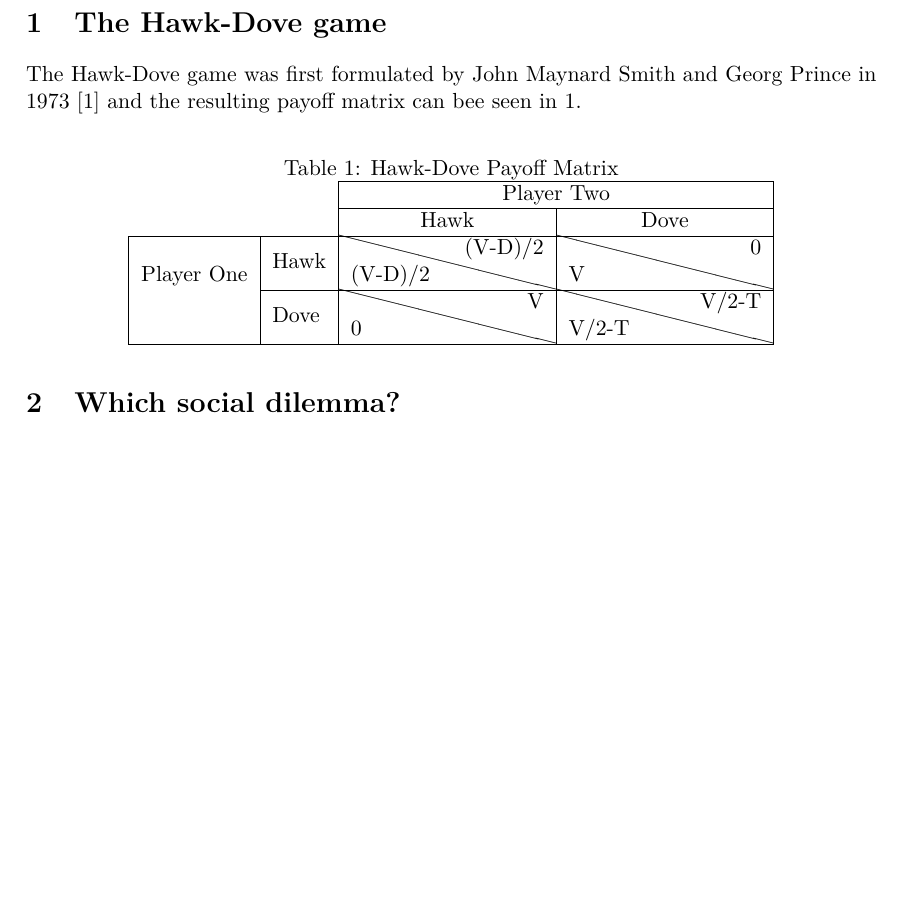
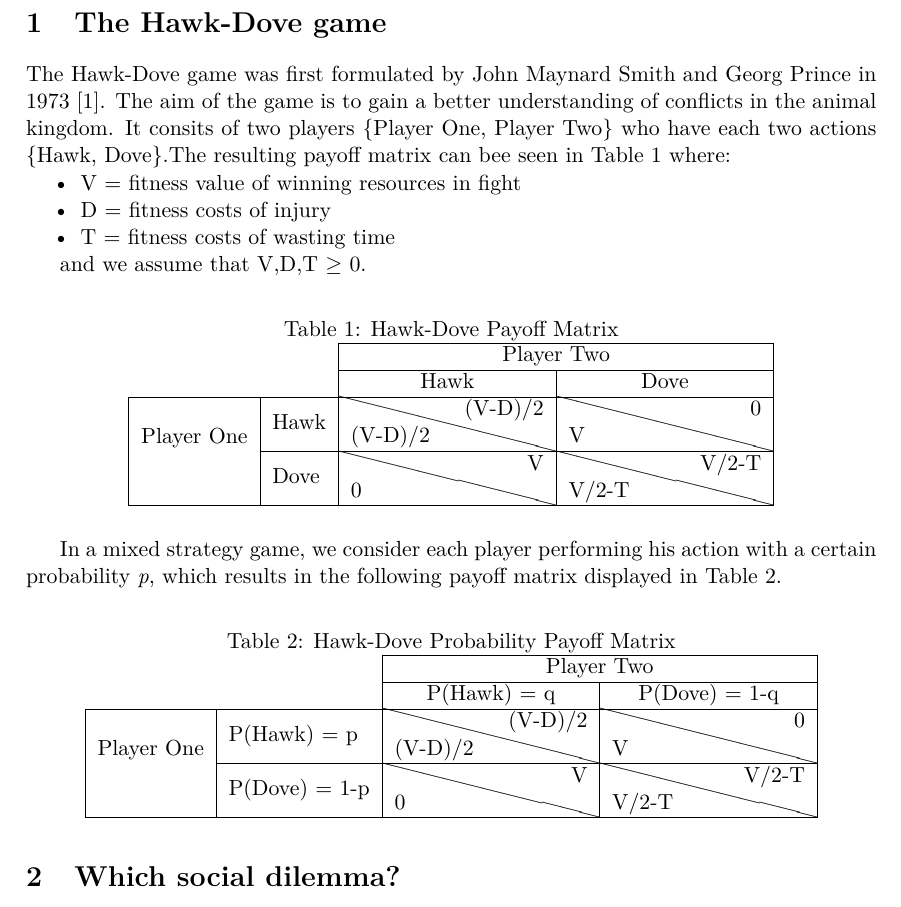
Before and after one commit to suknuk/Learning-Dynamics, a LaTeX problem sheet (Assignment1/main.tex): part of page 2 of 3, cut so that both start at the same text, the shorter picture padded with empty space. Compiled offline with pdfLaTeX.

Commit message:
Part 1: Probability payoff matrix table

```diff
--- a/Assignment1/main.tex
+++ b/Assignment1/main.tex
@@ -22,6 +22,8 @@
 %Includes "References" in the table of contents
 \usepackage[nottoc]{tocbibind}
 
+\usepackage{enumitem}
+\setlist{nolistsep}
 
 \fancypagestyle{plain}{%
   \renewcommand{\headrulewidth}{0pt}%
@@ -60,7 +62,14 @@
 
 \section{The Hawk-Dove game}
 
-The Hawk-Dove game was first formulated by John Maynard Smith and Georg Prince in 1973 \cite{MaynardSmith1973} and the resulting payoff matrix can bee seen in \ref{tab-HawkDoveOriginal}.
+The Hawk-Dove game was first formulated by John Maynard Smith and Georg Prince in 1973 \cite{MaynardSmith1973}. The aim of the game is to gain a better understanding of conflicts in the animal kingdom. It consits of two players \{Player One, Player Two\} who have each two actions \{Hawk, Dove\}.The resulting payoff matrix can bee seen in Table \ref{tab-HawkDoveOriginal} where:
+\begin{itemize}
+  \item V = fitness value of winning resources in fight
+  \item D = fitness costs of injury
+  \item T = fitness costs of wasting time
+\end{itemize}
+
+and we assume that V,D,T $\geq$ 0.
 
 \begin{table}[H]
 \centering
@@ -75,6 +84,25 @@ The Hawk-Dove game was first formulated by John Maynard Smith and Georg Prince i
 \end{tabular}
 \end{table}
 
+In a mixed strategy game, we consider each player performing his action with a certain probability \textit{p}, which results in the following payoff matrix displayed in Table \ref{tab-HawkDoveMixedStrategy}.
+
+\begin{table}[H]
+\centering
+\caption{Hawk-Dove Probability Payoff Matrix}
+\label{tab-HawkDoveMixedStrategy}
+\begin{tabular}{ll|l|l|}
+\cline{3-4}
+                                                  					&      & \multicolumn{2}{c|}{Player Two}                                \\ \cline{3-4}
+                                                  					&      & \multicolumn{1}{c|}{P(Hawk) = q}             & \multicolumn{1}{c|}{P(Dove) = 1-q}          \\ \cline{1-4}
+\multicolumn{1}{|l|}{\multirow{2}{*}{Player One}} & P(Hawk) = p & \backslashbox[35mm]{(V-D)/2}{(V-D)/2} & \backslashbox[35mm]{V}{0}          \\ \cline{2-4}
+\multicolumn{1}{|l|}{}                            					& P(Dove) = 1-p & \backslashbox[35mm]{0}{V}             & \backslashbox[35mm]{V/2-T}{V/2-T}  \\ \cline{1-4}
+\end{tabular}
+\end{table}
+
+
+
+
+
 \section{Which social dilemma?}
 
 \section{Sequential truel}
```
Also changed, not shown: Assignment1/main.pdf, 3 other files.
